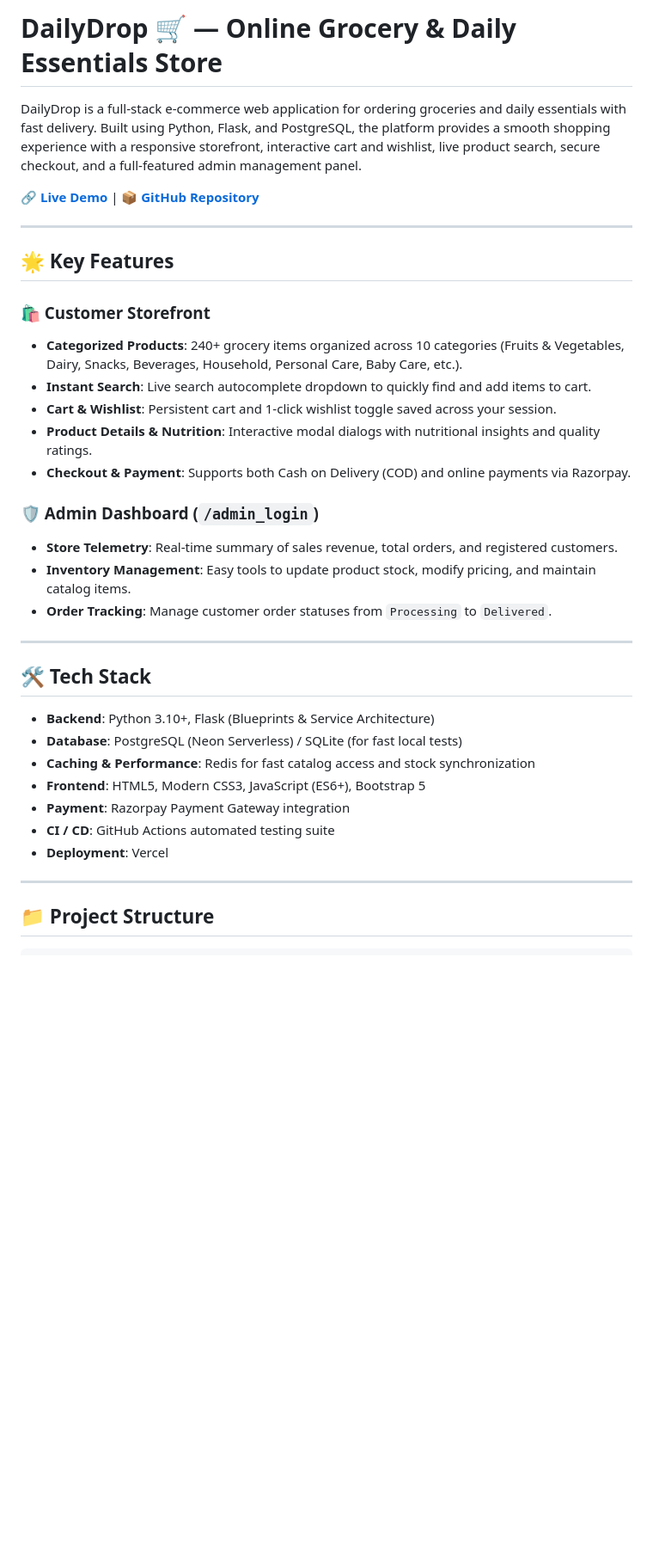
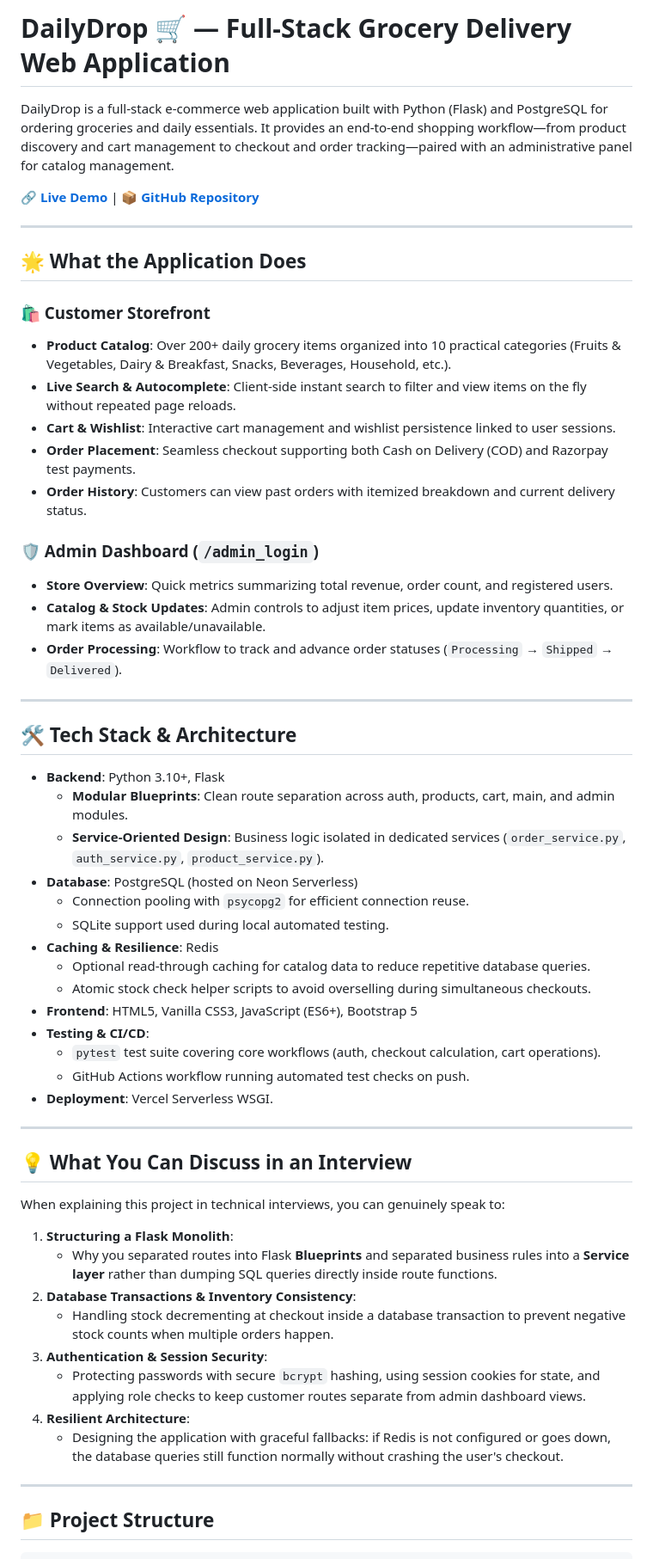
Before and after one commit to Spidey173/Dailydrop, a Markdown page: README.md, the part around one of its changes. Shown at 86% size. GitHub-like rendering; blank space fills up the shorter version.

Commit message:
docs: ground project description and add realistic interview talking points

```diff
--- a/README.md
+++ b/README.md
@@ -1,36 +1,58 @@
-# DailyDrop 🛒 — Online Grocery & Daily Essentials Store
+# DailyDrop 🛒 — Full-Stack Grocery Delivery Web Application
 
-DailyDrop is a full-stack e-commerce web application for ordering groceries and daily essentials with fast delivery. Built using Python, Flask, and PostgreSQL, the platform provides a smooth shopping experience with a responsive storefront, interactive cart and wishlist, live product search, secure checkout, and a full-featured admin management panel.
+DailyDrop is a full-stack e-commerce web application built with Python (Flask) and PostgreSQL for ordering groceries and daily essentials. It provides an end-to-end shopping workflow—from product discovery and cart management to checkout and order tracking—paired with an administrative panel for catalog management.
 
 🔗 **[Live Demo](https://dailydrop17.vercel.app/)** | 📦 **[GitHub Repository](https://github.com/Spidey173/Dailydrop)**
 
 ---
 
-## 🌟 Key Features
+## 🌟 What the Application Does
 
 ### 🛍️ Customer Storefront
-- **Categorized Products**: 240+ grocery items organized across 10 categories (Fruits & Vegetables, Dairy, Snacks, Beverages, Household, Personal Care, Baby Care, etc.).
-- **Instant Search**: Live search autocomplete dropdown to quickly find and add items to cart.
-- **Cart & Wishlist**: Persistent cart and 1-click wishlist toggle saved across your session.
-- **Product Details & Nutrition**: Interactive modal dialogs with nutritional insights and quality ratings.
-- **Checkout & Payment**: Supports both Cash on Delivery (COD) and online payments via Razorpay.
+- **Product Catalog**: Over 200+ daily grocery items organized into 10 practical categories (Fruits & Vegetables, Dairy & Breakfast, Snacks, Beverages, Household, etc.).
+- **Live Search & Autocomplete**: Client-side instant search to filter and view items on the fly without repeated page reloads.
+- **Cart & Wishlist**: Interactive cart management and wishlist persistence linked to user sessions.
+- **Order Placement**: Seamless checkout supporting both Cash on Delivery (COD) and Razorpay test payments.
+- **Order History**: Customers can view past orders with itemized breakdown and current delivery status.
 
 ### 🛡️ Admin Dashboard (`/admin_login`)
-- **Store Telemetry**: Real-time summary of sales revenue, total orders, and registered customers.
-- **Inventory Management**: Easy tools to update product stock, modify pricing, and maintain catalog items.
-- **Order Tracking**: Manage customer order statuses from `Processing` to `Delivered`.
+- **Store Overview**: Quick metrics summarizing total revenue, order count, and registered users.
+- **Catalog & Stock Updates**: Admin controls to adjust item prices, update inventory quantities, or mark items as available/unavailable.
+- **Order Processing**: Workflow to track and advance order statuses (`Processing` → `Shipped` → `Delivered`).
 
 ---
 
-## 🛠️ Tech Stack
+## 🛠️ Tech Stack & Architecture
 
-- **Backend**: Python 3.10+, Flask (Blueprints & Service Architecture)
-- **Database**: PostgreSQL (Neon Serverless) / SQLite (for fast local tests)
-- **Caching & Performance**: Redis for fast catalog access and stock synchronization
-- **Frontend**: HTML5, Modern CSS3, JavaScript (ES6+), Bootstrap 5
-- **Payment**: Razorpay Payment Gateway integration
-- **CI / CD**: GitHub Actions automated testing suite
-- **Deployment**: Vercel
+- **Backend**: Python 3.10+, Flask
+  - **Modular Blueprints**: Clean route separation across auth, products, cart, main, and admin modules.
+  - **Service-Oriented Design**: Business logic isolated in dedicated services (`order_service.py`, `auth_service.py`, `product_service.py`).
+- **Database**: PostgreSQL (hosted on Neon Serverless)
+  - Connection pooling with `psycopg2` for efficient connection reuse.
+  - SQLite support used during local automated testing.
+- **Caching & Resilience**: Redis
+  - Optional read-through caching for catalog data to reduce repetitive database queries.
+  - Atomic stock check helper scripts to avoid overselling during simultaneous checkouts.
+- **Frontend**: HTML5, Vanilla CSS3, JavaScript (ES6+), Bootstrap 5
+- **Testing & CI/CD**:
+  - `pytest` test suite covering core workflows (auth, checkout calculation, cart operations).
+  - GitHub Actions workflow running automated test checks on push.
+- **Deployment**: Vercel Serverless WSGI.
+
+---
+
+## 💡 What You Can Discuss in an Interview
+
+When explaining this project in technical interviews, you can genuinely speak to:
+
+1. **Structuring a Flask Monolith**:
+   - Why you separated routes into Flask **Blueprints** and separated business rules into a **Service layer** rather than dumping SQL queries directly inside route functions.
+2. **Database Transactions & Inventory Consistency**:
+   - Handling stock decrementing at checkout inside a database transaction to prevent negative stock counts when multiple orders happen.
+3. **Authentication & Session Security**:
+   - Protecting passwords with secure `bcrypt` hashing, using session cookies for state, and applying role checks to keep customer routes separate from admin dashboard views.
+4. **Resilient Architecture**:
+   - Designing the application with graceful fallbacks: if Redis is not configured or goes down, the database queries still function normally without crashing the user's checkout.
 
 ---
 
```
Also changed, not shown: other parts of README.md (+23 -23 lines).
